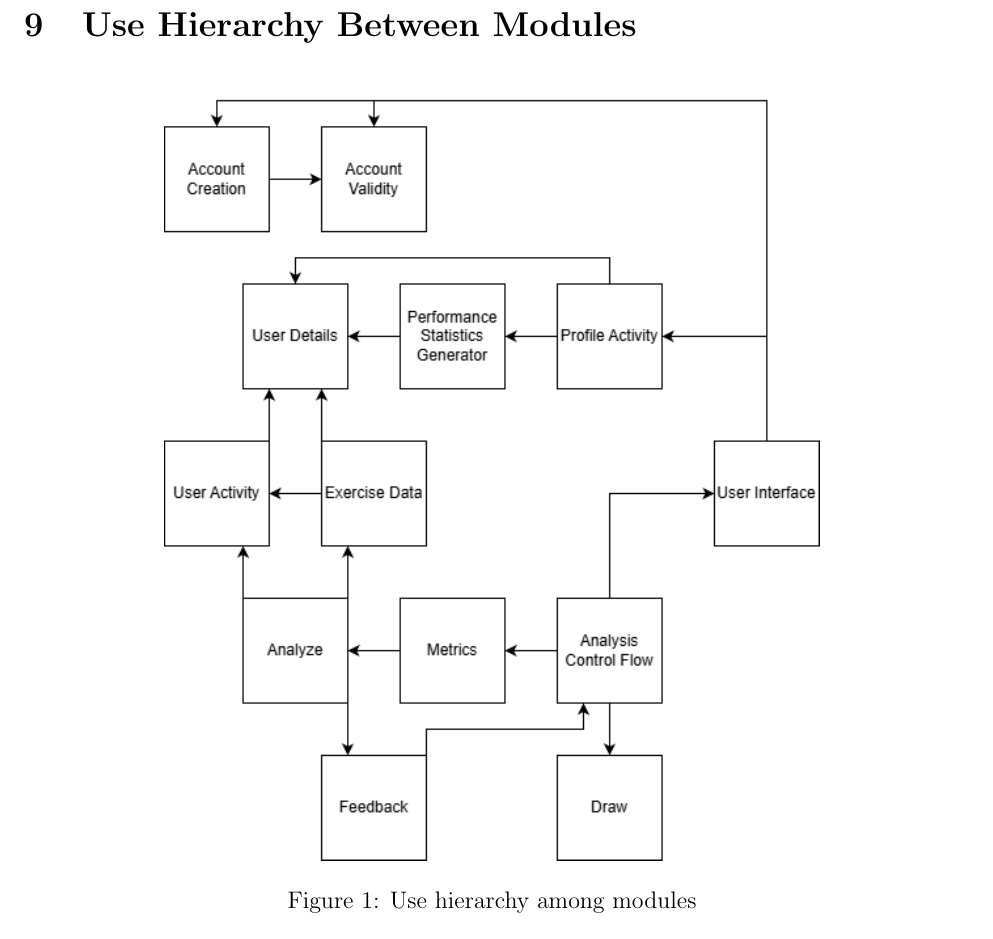
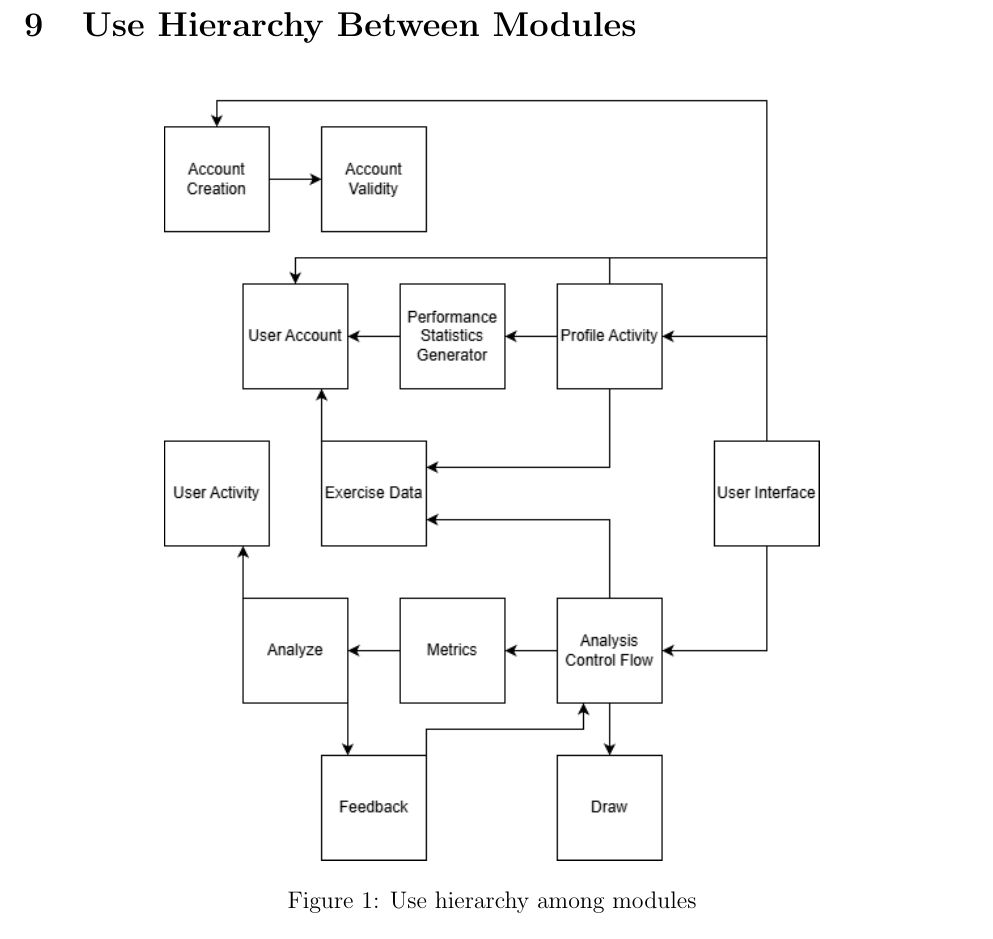
Before and after one commit to M9Huynh/technically-functional, a LaTeX document (docs/Design/SoftArchitecture/MG.tex): part of page 17 of 19, cut so that both start at the same text. Compiled offline with pdfLaTeX.

Commit message:
Uses Hierarchy updates

```diff
--- a/docs/Design/SoftArchitecture/MG.tex
+++ b/docs/Design/SoftArchitecture/MG.tex
@@ -471,7 +471,7 @@ AC3 & M3, M7, M8, M9\\
 
 \begin{figure}[H]
 \centering
-\includegraphics[width=0.7\textwidth]{UsesHierarchy_1.png}
+\includegraphics[width=0.7\textwidth]{UsesHierarchy_2.png}
 \caption{Use hierarchy among modules}
 \label{FigUH}
 \end{figure}
```
Also changed, not shown: docs/Design/SoftArchitecture/MG.pdf, docs/Design/SoftArchitecture/UsesHierarchy_2.png (added).
